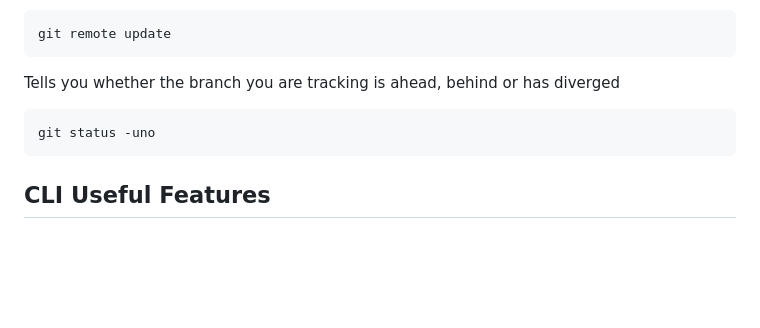
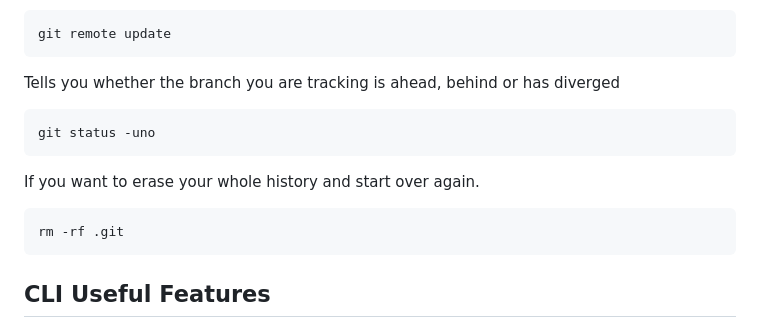
Before and after one commit to NickBwalley/Git-CLI, a Markdown page: README.md, the part around the change. Rendered like a GitHub page; blank space fills up the shorter version.

Commit message:
aprecommit

````diff
--- a/README.md
+++ b/README.md
@@ -191,6 +191,12 @@ Tells you whether the branch you are tracking is ahead, behind or has diverged
 git status -uno
 ```
 
+If you want to erase your whole history and start over again.
+
+```
+rm -rf .git
+```
+
 ## CLI Useful Features
 
 creating a file from the terminal `windows-CLI`
````
